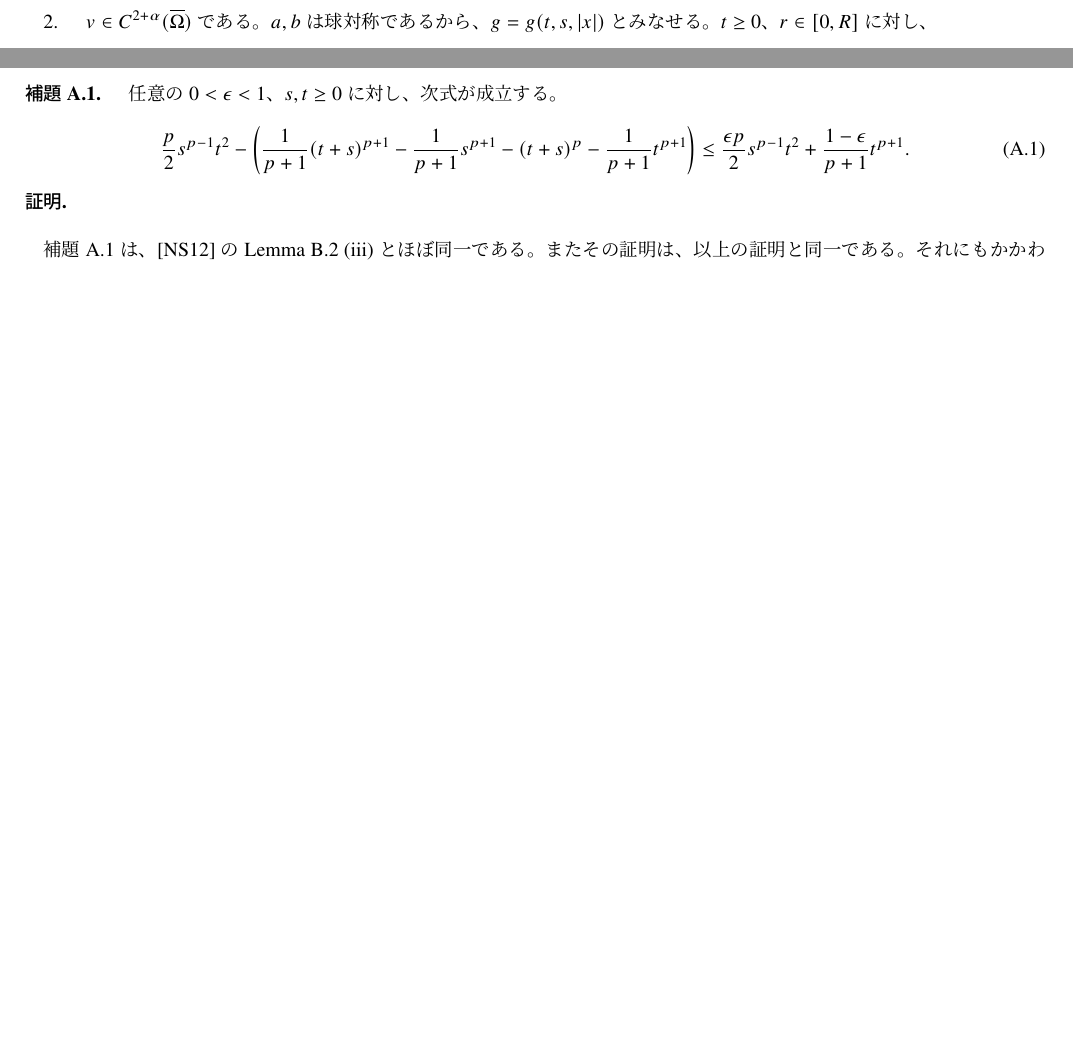
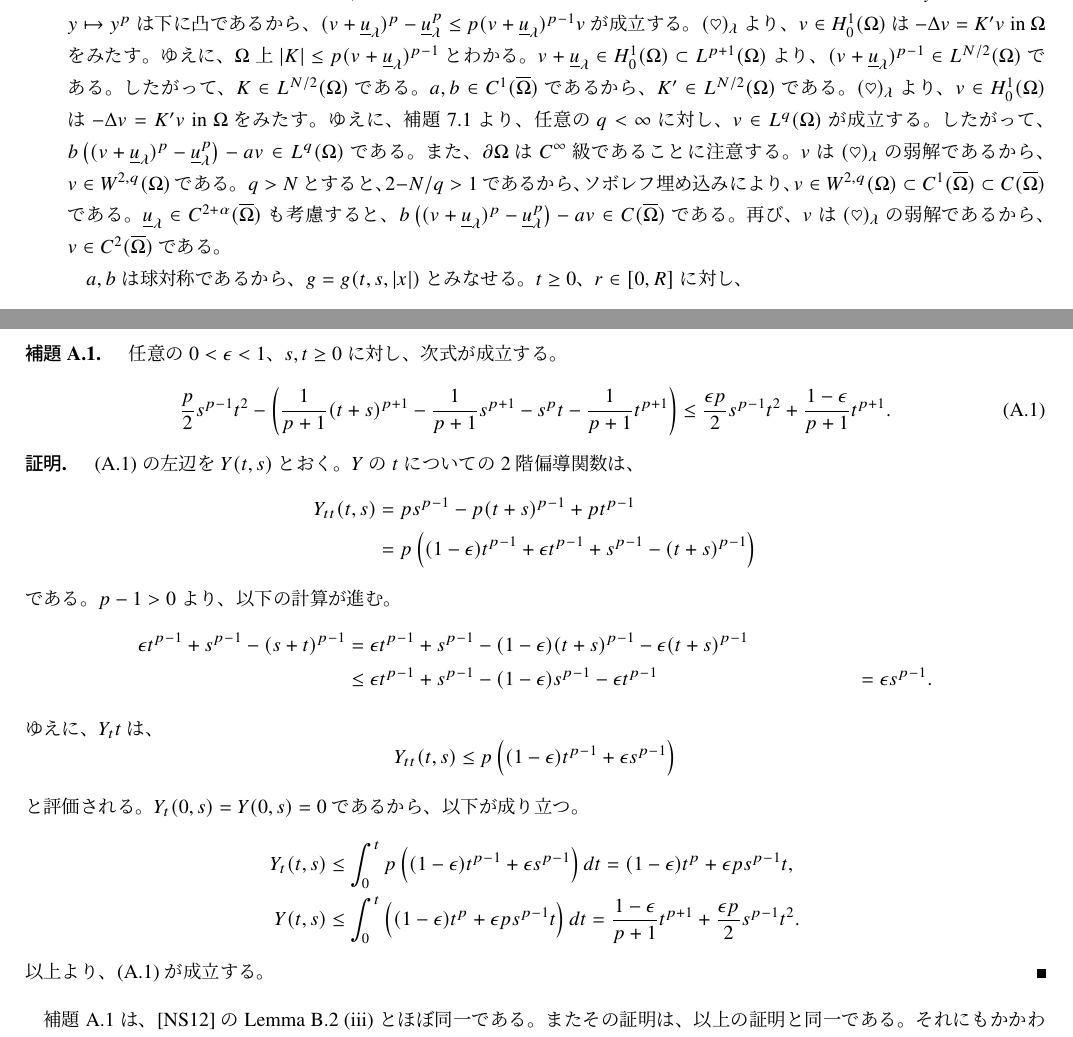
Before and after one commit to kazunetakahashi-thesis/master-thesis, a LaTeX document (main.tex, which reads appendix.tex, nonex.tex): two parts of pages 35 and 38 of 39 before the commit and two parts of pages 36 and 39 of 40 after it, joined at a grey line, cut at the place of the change, the shorter picture padded with empty space. Compiled offline with pLaTeX and dvipdfmx; a LaTeX package or settings file that is missing is left out.

Commit message:
finished all

```diff
--- a/appendix.tex
+++ b/appendix.tex
@@ -10,14 +10,41 @@
  \begin{equation}
   \frac{p}{2}s^{p-1}t^2 -
    \left( \frac{1}{p+1}(t+s)^{p+1} -
-    \frac{1}{p+1}s^{p+1} - (t + s)^p - \frac{1}{p+1}t^{p+1}
+    \frac{1}{p+1}s^{p+1} - s^pt - \frac{1}{p+1}t^{p+1}
    \right) \leq \frac{\epsilon p}{2} s^{p-1}
-   t^2 + \frac{1-\epsilon}{p+1} t^{p+1}.
+   t^2 + \frac{1-\epsilon}{p+1} t^{p+1}. \label{eq:ineq_naito_sato}
  \end{equation}
 \end{lem}
 
 \begin{proof}
-
+ \eqref{eq:ineq_naito_sato}の左辺を$Y(t, s)$とおく。
+ $Y$の$t$についての$2$階偏導関数は、
+ \begin{align*}
+  Y_{tt}(t, s) &= p s^{p-1} - p(t+s)^{p-1} + pt^{p-1} \\
+  &= p \left( (1- \epsilon) t^{p-1} + \epsilon t^{p-1} + s^{p-1} -
+  (t+s)^{p-1} \right)
+ \end{align*}
+ である。$p - 1 > 0$より、以下の計算が進む。
+ \begin{align*}
+  \epsilon t^{p-1} + s^{p-1} - (s+t)^{p-1} &=
+  \epsilon t^{p-1} + s^{p-1} - (1-\epsilon)(t+s)^{p-1} - \epsilon
+  (t+s)^{p-1} \\
+  & \leq \epsilon t^{p-1} + s^{p-1} - (1-\epsilon) s^{p-1} - \epsilon
+  t^{p-1} &= \epsilon s^{p-1}.
+ \end{align*}
+ ゆえに、$Y_tt$は、
+ \[
+  Y_{tt}(t, s) \leq p \left( (1-\epsilon) t^{p-1} + \epsilon s^{p-1} \right)
+ \]
+ と評価される。$Y_t(0, s) = Y(0, s) = 0$であるから、以下が成り立つ。
+ \begin{align*}
+  Y_t(t, s) &\leq \int_0^t  p \left( (1-\epsilon) t^{p-1} + \epsilon
+  s^{p-1} \right) dt = (1 - \epsilon) t^p + \epsilon p s^{p-1} t, \\
+  Y(t, s) &\leq \int_0^t \left( (1 - \epsilon) t^p + \epsilon p
+  s^{p-1} t \right)dt = \frac{1 -\epsilon}{p+1} t^{p+1} +
+  \frac{\epsilon p}{2}s^{p-1}t^2.
+ \end{align*}
+ 以上より、\eqref{eq:ineq_naito_sato}が成立する。\qedhere
 \end{proof}
 
 補題~\ref{lem:ineq_naito_sato}は、\cite{MR2886160}~のLemma~B.2 (iii)
--- a/nonex.tex
+++ b/nonex.tex
@@ -75,4 +78,3 @@ $f^\prime$とも、$f_r$とも表す。
           \label{eq:under_u_r_prime}
         \end{align}
         が成立する。
-  \item $v \in C^{2+\alpha}(\bar{\Omega})$である。
@@ -79,3 +90,41 @@ $f^\prime$とも、$f_r$とも表す。
+        とし、$K^\prime = b K - a$と定める。
+        $K, K^\prime$は、$\Omega$上ほとんど至るところ定義される。
+        ここで$v > 0 ~\tin \Omega$、$y \geq 0$に対し、$y \mapsto y^p$
+        は
+        下に凸であるから、
+        $(v + \underline{u}_\lambda)^p - \underline{u}_\lambda^p \leq
+        p(v+ \underline{u}_\lambda)^{p-1} v$が成立する。
+        \ref{eq:prob_sec}より、
+        $v \in H_0^1(\Omega)$は
+        $- \Delta v = K^\prime v ~\tin \Omega$をみたす。
+        ゆえに、$\Omega$上$\lvert K \rvert \leq p
+        (v+\underline{u}_\lambda)^{p-1}$とわかる。
+        $v + \underline{u}_\lambda \in H_0^1(\Omega) \subset
+        L^{p+1}(\Omega)$
+        より、$(v + \underline{u}_\lambda)^{p-1} \in L^{N/2}(\Omega)$
+        である。したがって、$K \in L^{N/2}(\Omega)$である。
+        $a, b \in C^1(\bar{\Omega})$であるから、
+        $K^\prime \in L^{N/2}(\Omega)$である。
+        \ref{eq:prob_sec}より、
+        $v \in H_0^1(\Omega)$は
+        $- \Delta v = K^\prime v ~\tin \Omega$をみたす。
+        ゆえに、補題~\ref{lem:regularity}より、
+        任意の$q < \infty$に対し、
+        $v \in L^q(\Omega)$が成立する。
+        したがって、$b \left( (v+ \underline{u}_\lambda)^p -
+        \underline{u}_\lambda^p \right) - av \in L^q(\Omega)$である。
+        また、$\partial \Omega$は$C^\infty$級であることに注意する。
+        $v$は\ref{eq:prob_sec}の弱解であるから、
+        $v \in W^{2, q}(\Omega)$である。$q > N$とすると、
+        $2 - N /q > 1$であるから、ソボレフ埋め込みにより、
+        $v \in W^{2, q}(\Omega) \subset C^1(\bar{\Omega}) \subset
+        C(\bar{\Omega})$である。$\underline{u}_\lambda \in C^{2 +
+        \alpha}(\bar{\Omega})$も考慮すると、
+        $b \left( (v+ \underline{u}_\lambda)^p -
+        \underline{u}_\lambda^p \right) - av \in C(\bar{\Omega})$であ
+        る。再び、$v$は\ref{eq:prob_sec}の弱解であるから、
+        $v \in C^2(\bar{\Omega})$である。
+
         $a, b$は球対称であるから、$g = g(t, s, \lvert x \rvert)$とみな
         せる。$t \geq 0$、$r \in [0, R]$に対し、
         \begin{align}
```
Also changed, not shown: minimal_sol.tex (+1 -1 lines), main.pdf, nonex.tex (18 more changed lines).
